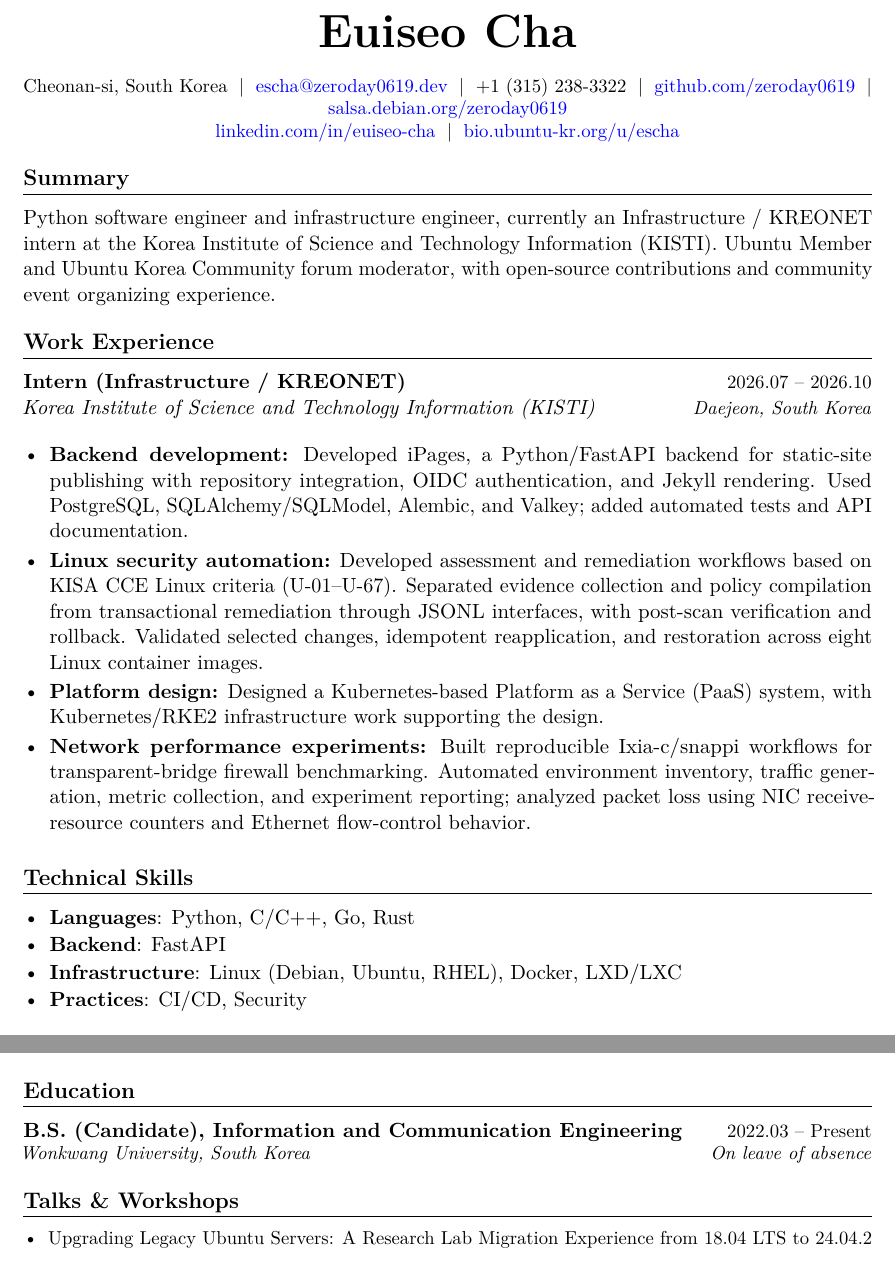
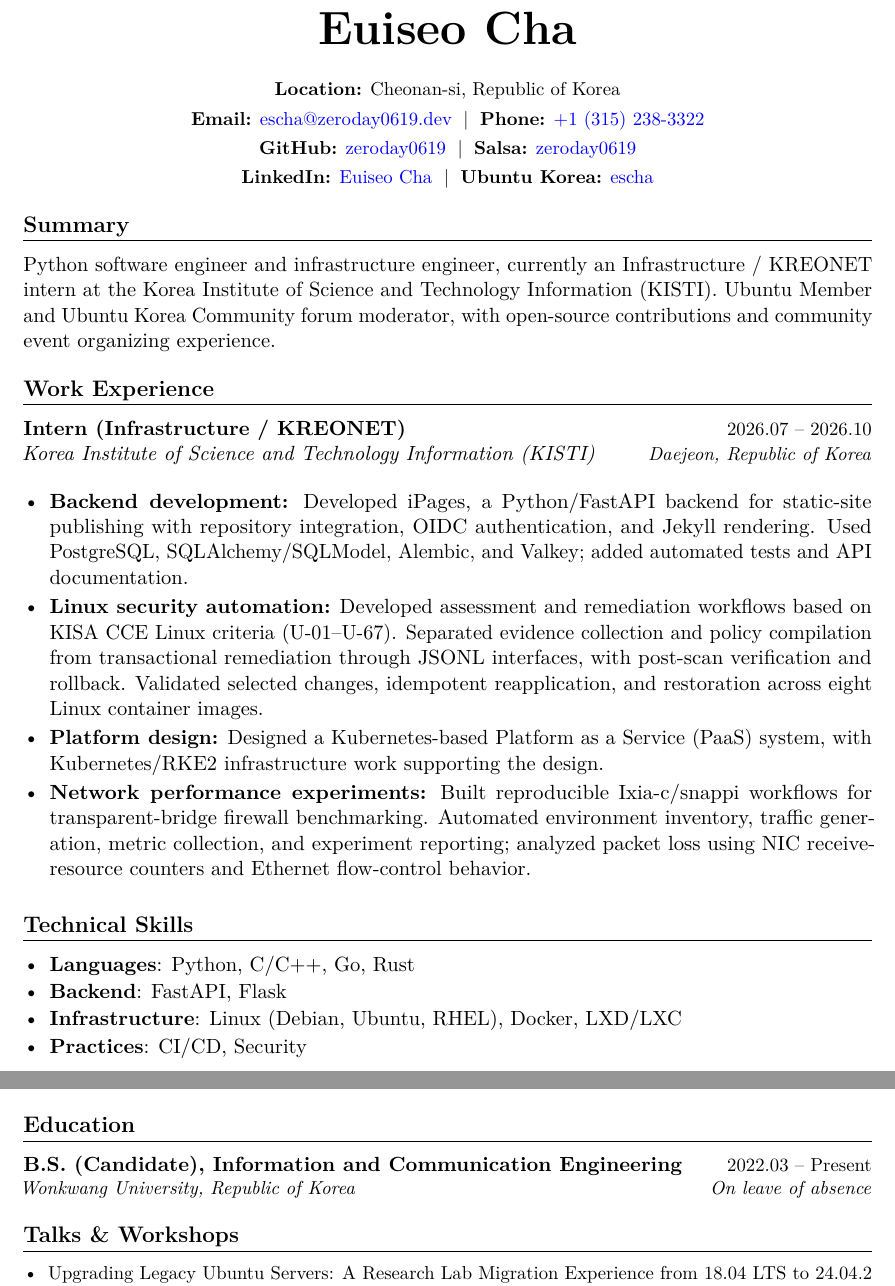
Before and after one commit to zeroday0619/cv.zeroday0619.dev, a LaTeX CV (cv.tex): two parts of pages 1 and 2 of 2, joined at a grey line, cut so that both start at the same text. Compiled offline with pdfLaTeX.

Commit message:
feat(cv): improve contact layout and update profile details
Group contact details into labeled rows and support telephone links in the HTML converter. Improve contact spacing, use Republic of Korea consistently, and add Flask to backend skills.

Validation: HTML conversion tests and built-in LaTeX compilation passed; git diff --check passed.

```diff
--- a/cv.tex
+++ b/cv.tex
@@ -29,7 +29,7 @@
 
 % --- Simple CV macros ---
 \newcommand{\cvname}[1]{\begin{center}\Huge\bfseries #1\end{center}}
-\newcommand{\cvcontact}[1]{\begin{center}\small #1\end{center}}
+\newcommand{\cvcontact}[1]{\begin{center}\small\renewcommand{\baselinestretch}{1.3}\selectfont #1\end{center}}
 
 % Entry with title (role), org, location, dates, and bullets
 \newcommand{\cventry}[5]{%
@@ -50,13 +50,13 @@
 % ===== Header =====
 \cvname{Euiseo Cha}
 \cvcontact{
-  Cheonan-si, South Korea \;|\;
-  \href{mailto:escha@zeroday0619.dev}{escha@zeroday0619.dev} \;|\;
-  +1 (315) 238-3322 \;|\;
-  \href{https://github.com/zeroday0619}{github.com/zeroday0619} \;|\;
-  \href{https://salsa.debian.org/zeroday0619}{salsa.debian.org/zeroday0619}\\
-  \href{https://www.linkedin.com/in/euiseo-cha}{linkedin.com/in/euiseo-cha} \;|\;
-  \href{https://bio.ubuntu-kr.org/u/escha}{bio.ubuntu-kr.org/u/escha}
+  \textbf{Location:} Cheonan-si, Republic of Korea\\
+  \textbf{Email:} \href{mailto:escha@zeroday0619.dev}{escha@zeroday0619.dev} \;|\;
+  \textbf{Phone:} \href{tel:+13152383322}{+1 (315) 238-3322}\\
+  \textbf{GitHub:} \href{https://github.com/zeroday0619}{zeroday0619} \;|\;
+  \textbf{Salsa:} \href{https://salsa.debian.org/zeroday0619}{zeroday0619}\\
+  \textbf{LinkedIn:} \href{https://www.linkedin.com/in/euiseo-cha}{Euiseo Cha} \;|\;
+  \textbf{Ubuntu Korea:} \href{https://bio.ubuntu-kr.org/u/escha}{escha}
 }
 
 \section*{Summary}
@@ -65,7 +65,7 @@
 \section*{Work Experience}
 \cventry{Intern (Infrastructure / KREONET)}
 {Korea Institute of Science and Technology Information (KISTI)}
-{Daejeon, South Korea}{2026.07 -- 2026.10}{
+{Daejeon, Republic of Korea}{2026.07 -- 2026.10}{
   \item \textbf{Backend development:} Developed iPages, a Python/FastAPI backend for static-site publishing with repository integration, OIDC authentication, and Jekyll rendering. Used PostgreSQL, SQLAlchemy/SQLModel, Alembic, and Valkey; added automated tests and API documentation.
   \item \textbf{Linux security automation:} Developed assessment and remediation workflows based on KISA CCE Linux criteria (U-01--U-67). Separated evidence collection and policy compilation from transactional remediation through JSONL interfaces, with post-scan verification and rollback. Validated selected changes, idempotent reapplication, and restoration across eight Linux container images.
   \item \textbf{Platform design:} Designed a Kubernetes-based Platform as a Service (PaaS) system, with Kubernetes/RKE2 infrastructure work supporting the design.
@@ -75,7 +75,7 @@
 \section*{Technical Skills}
 \begin{itemize}[topsep=0pt,itemsep=1pt]
   \item \textbf{Languages}: Python, C/C++, Go, Rust
-  \item \textbf{Backend}: FastAPI
+  \item \textbf{Backend}: FastAPI, Flask
   \item \textbf{Infrastructure}: Linux (Debian, Ubuntu, RHEL), Docker, LXD/LXC
   \item \textbf{Practices}: CI/CD, Security
 \end{itemize}
@@ -105,7 +105,7 @@
 
 \section*{Education}
 \textbf{B.S. (Candidate), Information and Communication Engineering} \hfill \small 2022.03 -- Present\\
-\textit{Wonkwang University, South Korea} \hfill \textit{\small On leave of absence}
+\textit{Wonkwang University, Republic of Korea} \hfill \textit{\small On leave of absence}
 
 \section*{Talks \& Workshops}
 \begin{itemize}
```
Also changed, not shown: 2 other files.
